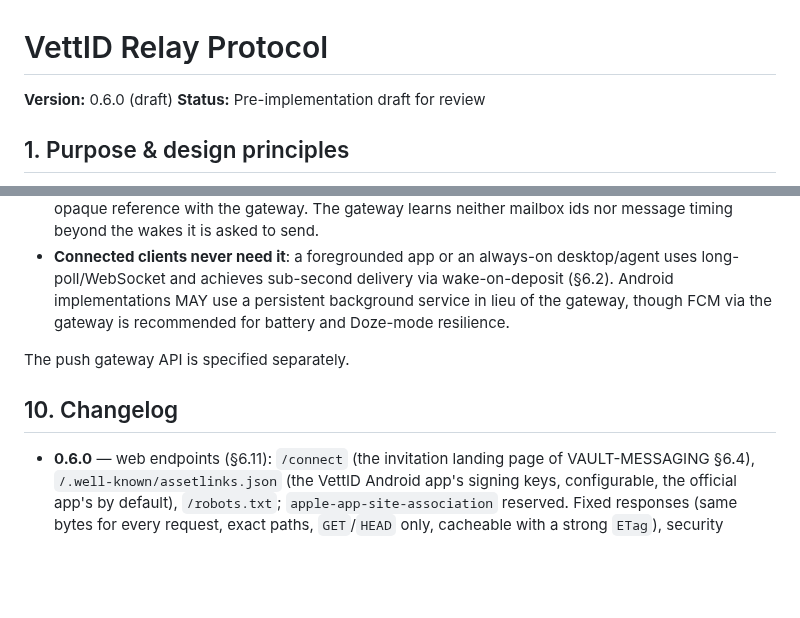
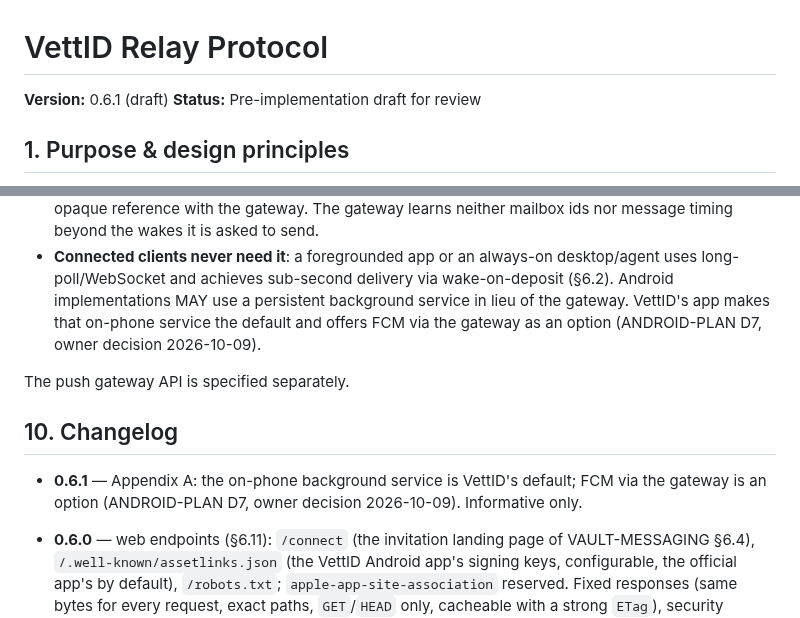
Before and after one commit to vettid/vettid.org, a Markdown page: docs/RELAY-PROTOCOL.md, 2 parts joined by grey strips. Rendered like a GitHub page; blank space fills up the shorter version.

```diff
--- a/docs/RELAY-PROTOCOL.md
+++ b/docs/RELAY-PROTOCOL.md
@@ -1,6 +1,6 @@
 # VettID Relay Protocol
 
-**Version:** 0.6.0 (draft)
+**Version:** 0.6.1 (draft)
 **Status:** Pre-implementation draft for review
 
 ## 1. Purpose & design principles
@@ -835,12 +835,17 @@ Properties:
 - **Connected clients never need it**: a foregrounded app or an always-on
   desktop/agent uses long-poll/WebSocket and achieves sub-second delivery via
   wake-on-deposit (§6.2). Android implementations MAY use a persistent
-  background service in lieu of the gateway, though FCM via the gateway is
-  recommended for battery and Doze-mode resilience.
+  background service in lieu of the gateway. VettID's app makes that
+  on-phone service the default and offers FCM via the gateway as an
+  option (ANDROID-PLAN D7, owner decision 2026-10-09).
 
 The push gateway API is specified separately.
 
 ## 10. Changelog
+
+- **0.6.1** — Appendix A: the on-phone background service is VettID's
+  default; FCM via the gateway is an option (ANDROID-PLAN D7, owner
+  decision 2026-10-09). Informative only.
 
 - **0.6.0** — web endpoints (§6.11): `/connect` (the invitation landing page
   of VAULT-MESSAGING §6.4), `/.well-known/assetlinks.json` (the VettID
```
Also changed, not shown: docs/ANDROID-PLAN.md (+7 -6 lines).
